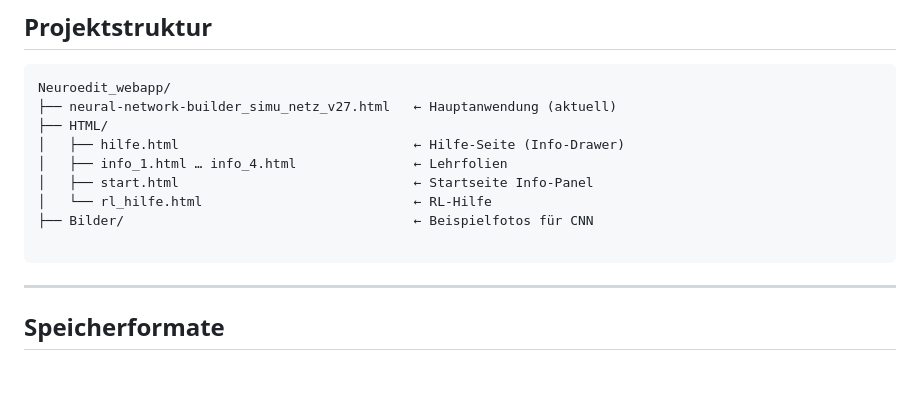
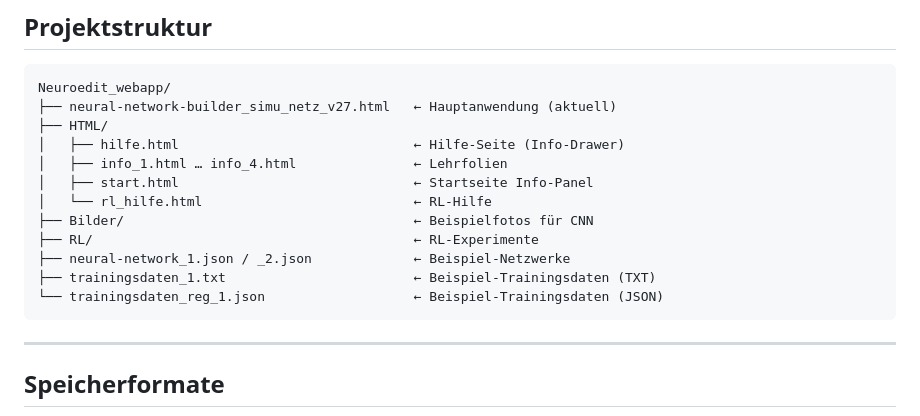
Before and after one commit to ki42-dhbw/Neuro_Editor, a Markdown page: README.md, the part around one of its changes. Rendered like a GitHub page; blank space fills up the shorter version.

````diff
--- a/README.md
+++ b/README.md
@@ -121,7 +123,10 @@ Neuroedit_webapp/
 │   ├── start.html                              ← Startseite Info-Panel
 │   └── rl_hilfe.html                           ← RL-Hilfe
 ├── Bilder/                                     ← Beispielfotos für CNN
-
+├── RL/                                         ← RL-Experimente
+├── neural-network_1.json / _2.json             ← Beispiel-Netzwerke
+├── trainingsdaten_1.txt                        ← Beispiel-Trainingsdaten (TXT)
+└── trainingsdaten_reg_1.json                   ← Beispiel-Trainingsdaten (JSON)
 ```
 
 ---
````
Also changed, not shown: other parts of README.md (+2 -0 lines).
